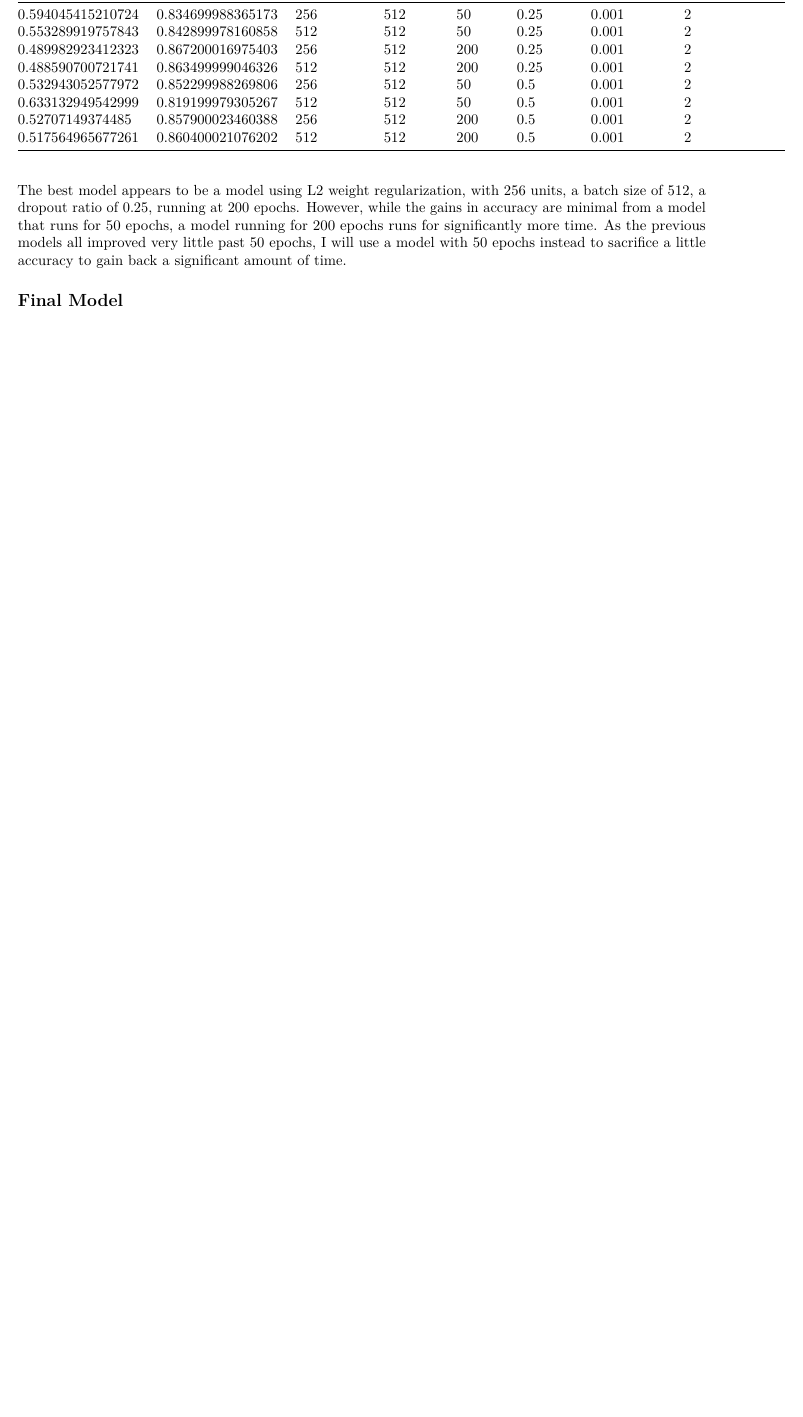
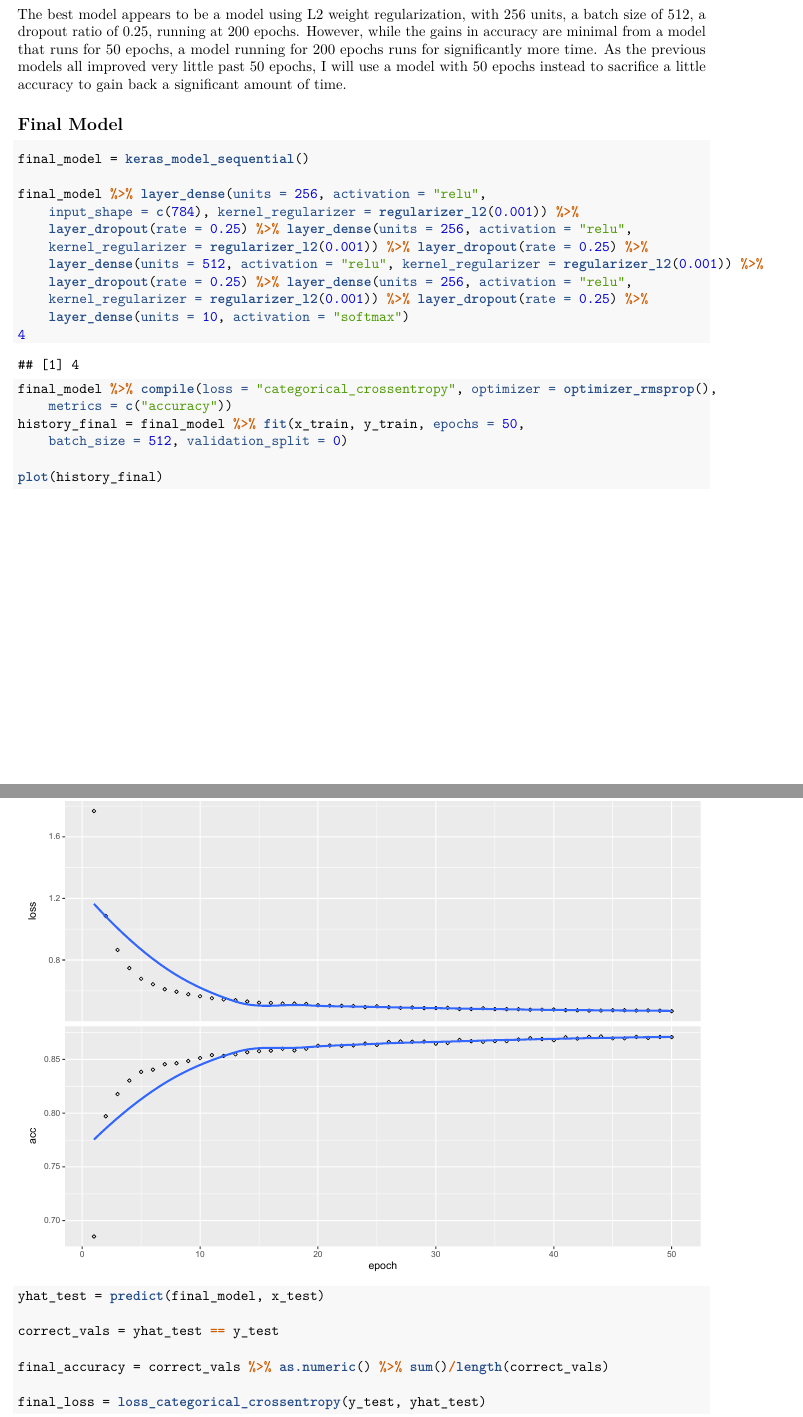
Before and after one commit to css-research/hw01, an R Markdown document (hw01.Rmd): part of page 7 of 7 before the commit and two parts of pages 7 and 8 of 8 after it, the two joined at a grey line, cut at the place of the change, the shorter picture padded with empty space. The pictures show the output file hw01.pdf that the author committed with the source.

Commit message:
Completed final code

````diff
--- a/hw01.Rmd
+++ b/hw01.Rmd
@@ -230,5 +230,33 @@ The best model appears to be a model using L2 weight regularization, with 256 un
 
 ## Final Model
 ```{r final-model, cache=TRUE}
+final_model = keras_model_sequential()
+
+final_model %>% layer_dense(units = 256, activation = "relu", input_shape = c(784),
+kernel_regularizer = regularizer_l2(0.001)) %>%
+  layer_dropout(rate = 0.25) %>%
+  layer_dense(units = 256, activation = "relu", kernel_regularizer = regularizer_l2(0.001)) %>%
+  layer_dropout(rate = 0.25) %>%
+  layer_dense(units = 512, activation = "relu",
+kernel_regularizer = regularizer_l2(0.001)) %>%
+  layer_dropout(rate = 0.25) %>%
+layer_dense(units = 256, activation = "relu", kernel_regularizer = regularizer_l2(0.001)) %>%
+  layer_dropout(rate = 0.25) %>%
+  layer_dense(units = 10, activation = "softmax")
+4
+final_model %>% compile(loss = "categorical_crossentropy", optimizer = optimizer_rmsprop(),
+metrics = c("accuracy"))
+history_final = final_model %>% fit(x_train, y_train, epochs = 50, batch_size = 512,
+validation_split = 0)
+
+plot(history_final)
+
+yhat_test = predict(final_model, x_test)
+
+correct_vals = yhat_test == y_test
+
+final_accuracy = correct_vals %>% as.numeric() %>% sum() / length(correct_vals)
+
+final_loss = loss_categorical_crossentropy(y_test, yhat_test)
 
 ```
````
Also changed, not shown: hw01.pdf, hw01_files/figure-latex/final-model-1.pdf (added), hw01.Rmd (2 more changed lines), 6 other files.
